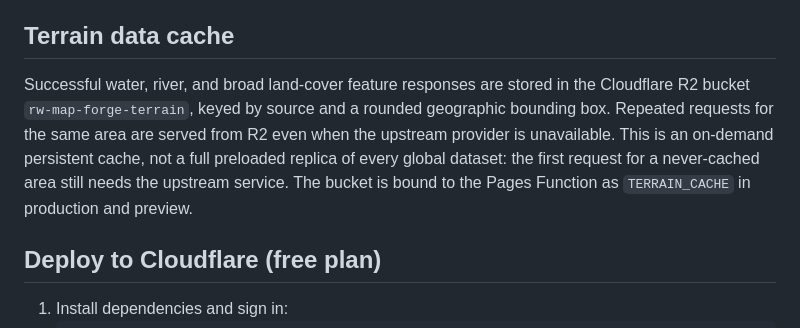
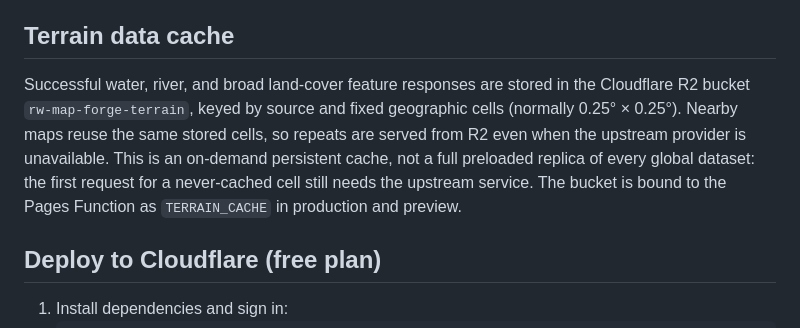
Before and after one commit to SANDRO00O/RW-Map-Forge, a Markdown page: README.md, the part around the change. GitHub-like rendering.

Commit message:
Document geographic cell cache

```diff
--- a/README.md
+++ b/README.md
@@ -31,7 +31,7 @@ Web Worker inside the visitor's browser, which also keeps the page responsive.
 
 ## Terrain data cache
 
-Successful water, river, and broad land-cover feature responses are stored in the Cloudflare R2 bucket `rw-map-forge-terrain`, keyed by source and a rounded geographic bounding box. Repeated requests for the same area are served from R2 even when the upstream provider is unavailable. This is an on-demand persistent cache, not a full preloaded replica of every global dataset: the first request for a never-cached area still needs the upstream service. The bucket is bound to the Pages Function as `TERRAIN_CACHE` in production and preview.
+Successful water, river, and broad land-cover feature responses are stored in the Cloudflare R2 bucket `rw-map-forge-terrain`, keyed by source and fixed geographic cells (normally 0.25° × 0.25°). Nearby maps reuse the same stored cells, so repeats are served from R2 even when the upstream provider is unavailable. This is an on-demand persistent cache, not a full preloaded replica of every global dataset: the first request for a never-cached cell still needs the upstream service. The bucket is bound to the Pages Function as `TERRAIN_CACHE` in production and preview.
 
 ## Deploy to Cloudflare (free plan)
 
```
